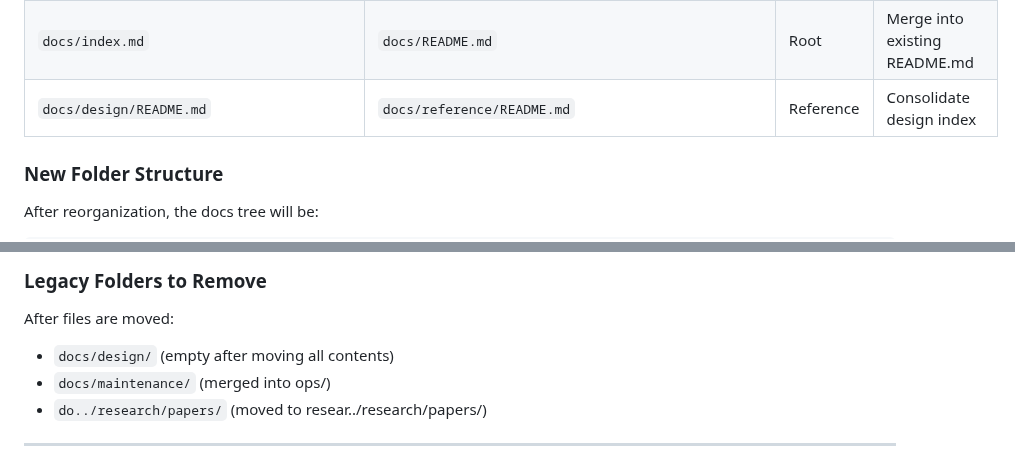
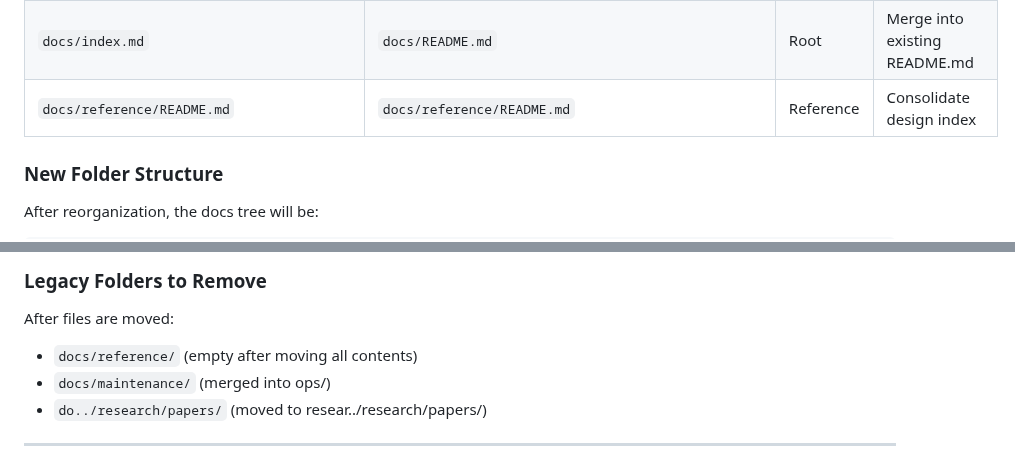
Before and after one commit to toribiodiego/thesis, a Markdown page: docs/README.md, 2 parts joined by grey strips. GitHub-like rendering.

```diff
--- a/docs/README.md
+++ b/docs/README.md
@@ -211,7 +211,7 @@ The following table maps current file locations to their planned destinations. T
 | `docs/resear../research/papers/dqn-2013-notes.md` | `docs/research/resear../research/papers/dqn-2013-notes.md` | Research | Rename to kebab-case |
 | **Index/README** | | | |
 | `docs/index.md` | `docs/README.md` | Root | Merge into existing README.md |
-| `docs/design/README.md` | `docs/reference/README.md` | Reference | Consolidate design index |
+| `docs/reference/README.md` | `docs/reference/README.md` | Reference | Consolidate design index |
 
 ### New Folder Structure
 
@@ -265,7 +265,7 @@ docs/
 ### Legacy Folders to Remove
 
 After files are moved:
-- `docs/design/` (empty after moving all contents)
+- `docs/reference/` (empty after moving all contents)
 - `docs/maintenance/` (merged into ops/)
 - `do../research/papers/` (moved to resear../research/papers/)
 
```
Also changed, not shown: other parts of docs/README.md (+23 -23 lines), README.md (+4 -4 lines).
